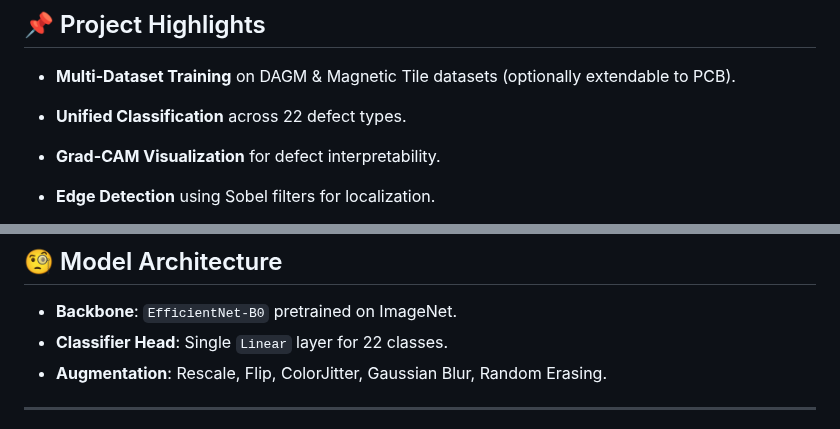
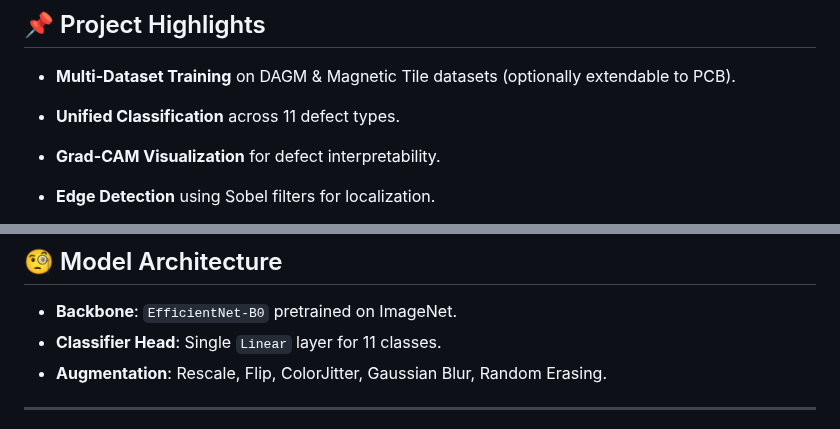
Before and after one commit to dellano54/MDefect, a Markdown page: README.md, 2 parts joined by grey strips. Drawn GitHub-style.

```diff
--- a/README.md
+++ b/README.md
@@ -7,7 +7,7 @@ A deep learning-based system for automatic detection, classification, and locali
 ## 📌 Project Highlights
 
 * **Multi-Dataset Training** on DAGM & Magnetic Tile datasets (optionally extendable to PCB).
-* **Unified Classification** across 22 defect types.
+* **Unified Classification** across 11 defect types.
 * **Grad-CAM Visualization** for defect interpretability.
 * **Edge Detection** using Sobel filters for localization.
 * **Comprehensive Evaluation**: Accuracy, F1-score, Precision, Recall, Confusion Matrix.
@@ -111,7 +111,7 @@ python app.py
 ## 🧐 Model Architecture
 
 * **Backbone**: `EfficientNet-B0` pretrained on ImageNet.
-* **Classifier Head**: Single `Linear` layer for 22 classes.
+* **Classifier Head**: Single `Linear` layer for 11 classes.
 * **Augmentation**: Rescale, Flip, ColorJitter, Gaussian Blur, Random Erasing.
 
 ---
```
